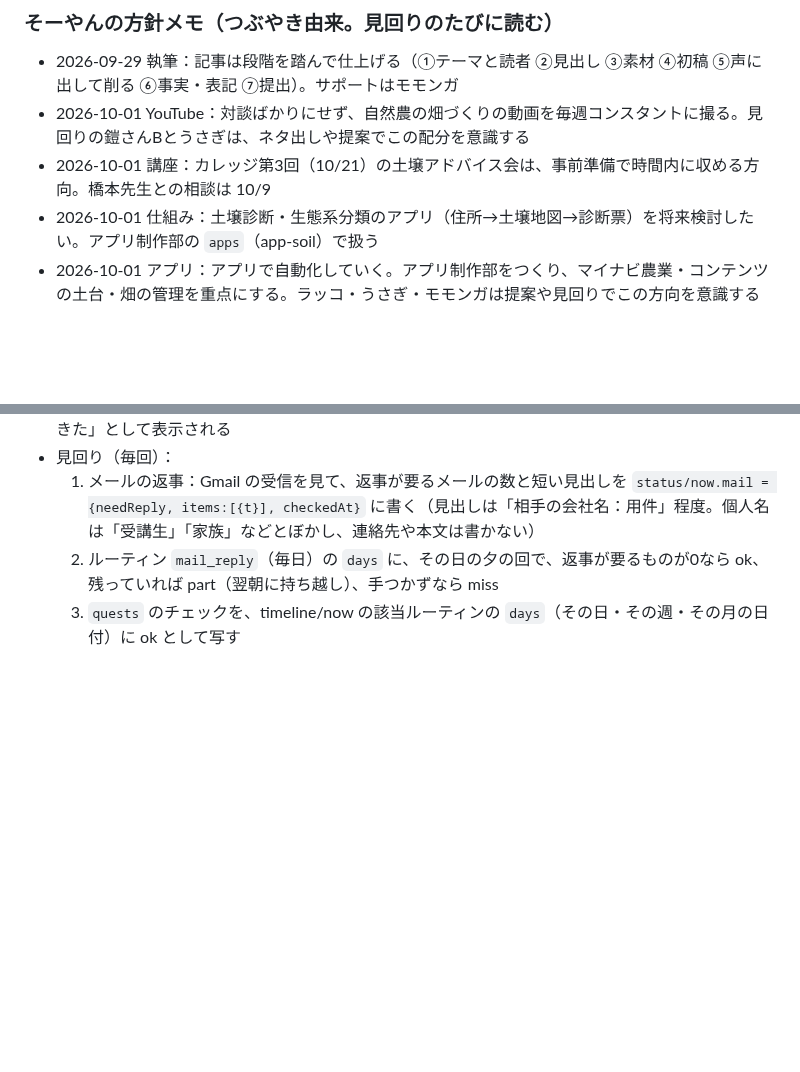
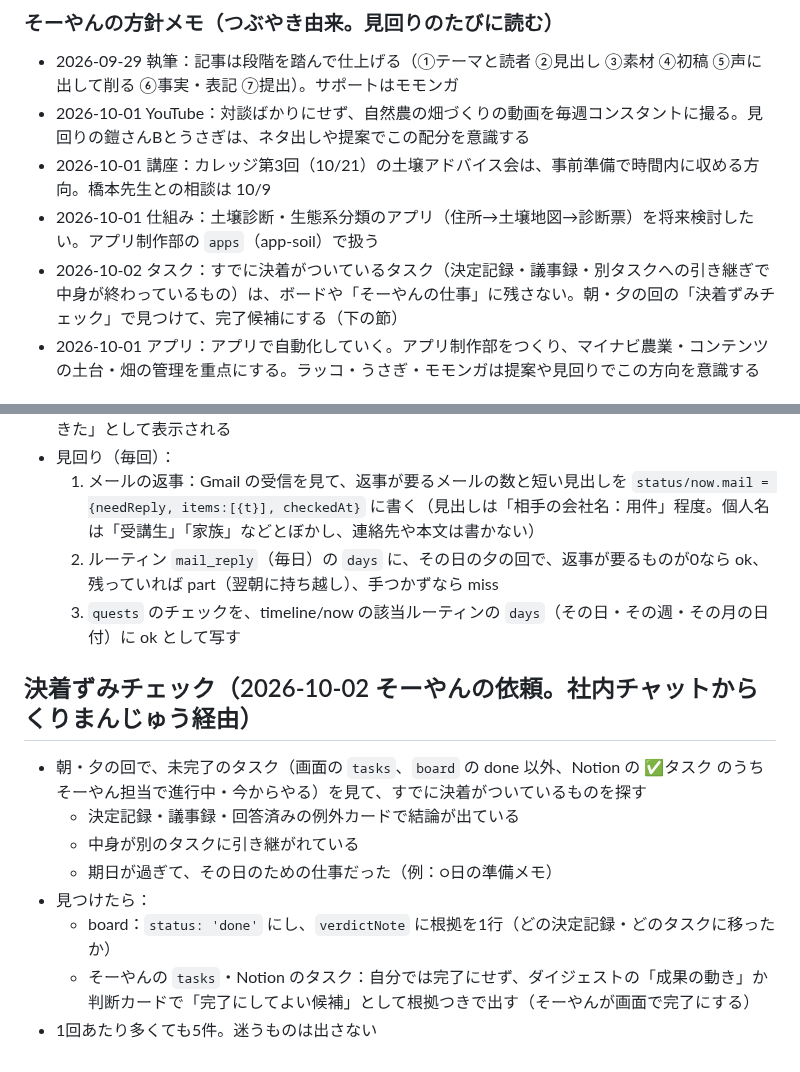
Before and after one commit to Soyan3355-ui/my-context, a Markdown page: chiikawa-village/RUNBOOK.md, 2 parts joined by grey strips. GitHub-like rendering; blank space fills up the shorter version.

Commit message:
見回りに「決着ずみチェック」を追加（社内チャットからの依頼）
Co-Authored-By: Claude Opus 5.5 <noreply@anthropic.com>
Claude-Session: https://claude.ai/code/session_01BBqMqxsuUYKqurFPZjMSFC

```diff
--- a/chiikawa-village/RUNBOOK.md
+++ b/chiikawa-village/RUNBOOK.md
@@ -394,6 +394,7 @@ Agent ツールで general-purpose のサブエージェントを起動し、次
 - 2026-10-01 YouTube：対談ばかりにせず、自然農の畑づくりの動画を毎週コンスタントに撮る。見回りの鎧さんBとうさぎは、ネタ出しや提案でこの配分を意識する
 - 2026-10-01 講座：カレッジ第3回（10/21）の土壌アドバイス会は、事前準備で時間内に収める方向。橋本先生との相談は 10/9
 - 2026-10-01 仕組み：土壌診断・生態系分類のアプリ（住所→土壌地図→診断票）を将来検討したい。アプリ制作部の `apps`（app-soil）で扱う
+- 2026-10-02 タスク：すでに決着がついているタスク（決定記録・議事録・別タスクへの引き継ぎで中身が終わっているもの）は、ボードや「そーやんの仕事」に残さない。朝・夕の回の「決着ずみチェック」で見つけて、完了候補にする（下の節）
 - 2026-10-01 アプリ：アプリで自動化していく。アプリ制作部をつくり、マイナビ農業・コンテンツの土台・畑の管理を重点にする。ラッコ・うさぎ・モモンガは提案や見回りでこの方向を意識する
 
 ## こころとからだの記録（2026-10-02 そーやんの依頼。担当はちいかわ）
@@ -453,3 +454,14 @@ Agent ツールで general-purpose のサブエージェントを起動し、次
   1. メールの返事：Gmail の受信を見て、返事が要るメールの数と短い見出しを `status/now.mail = {needReply, items:[{t}], checkedAt}` に書く（見出しは「相手の会社名：用件」程度。個人名は「受講生」「家族」などとぼかし、連絡先や本文は書かない）
   2. ルーティン `mail_reply`（毎日）の `days` に、その日の夕の回で、返事が要るものが0なら ok、残っていれば part（翌朝に持ち越し）、手つかずなら miss
   3. `quests` のチェックを、timeline/now の該当ルーティンの `days`（その日・その週・その月の日付）に ok として写す
+
+## 決着ずみチェック（2026-10-02 そーやんの依頼。社内チャットからくりまんじゅう経由）
+
+- 朝・夕の回で、未完了のタスク（画面の `tasks`、`board` の done 以外、Notion の ✅タスク のうちそーやん担当で進行中・今からやる）を見て、すでに決着がついているものを探す
+  - 決定記録・議事録・回答済みの例外カードで結論が出ている
+  - 中身が別のタスクに引き継がれている
+  - 期日が過ぎて、その日のための仕事だった（例：○日の準備メモ）
+- 見つけたら：
+  - board：`status: 'done'` にし、`verdictNote` に根拠を1行（どの決定記録・どのタスクに移ったか）
+  - そーやんの `tasks`・Notion のタスク：自分では完了にせず、ダイジェストの「成果の動き」か判断カードで「完了にしてよい候補」として根拠つきで出す（そーやんが画面で完了にする）
+- 1回あたり多くても5件。迷うものは出さない
```
